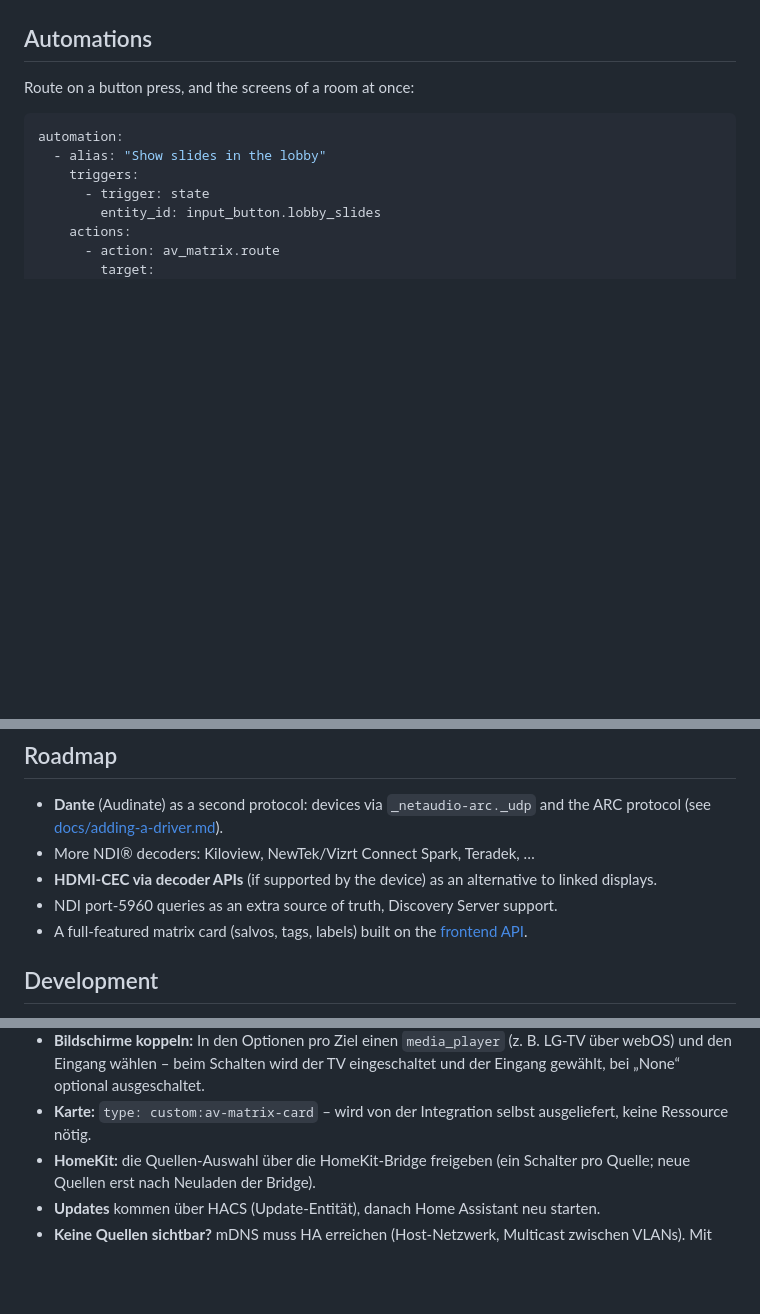
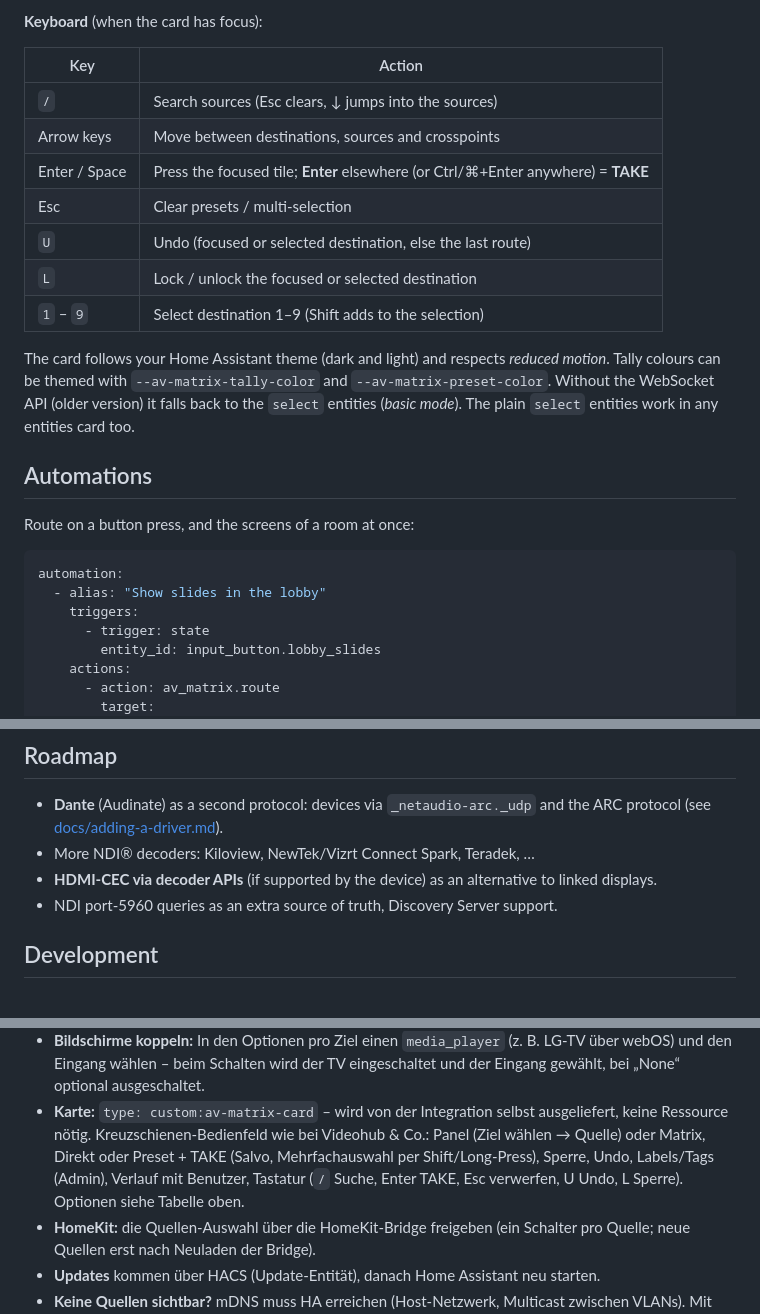
Before and after one commit to strelle/ha-av-matrix, a Markdown page: README.md, 3 parts joined by grey strips. Drawn GitHub-style; blank space fills up the shorter version.

```diff
--- a/README.md
+++ b/README.md
@@ -95,3 +143,18 @@ sending. You can also use the plain `select` entities in any entities card.
+**Keyboard** (when the card has focus):
+
+| Key | Action |
+|---|---|
+| `/` | Search sources (Esc clears, ↓ jumps into the sources) |
+| Arrow keys | Move between destinations, sources and crosspoints |
+| Enter / Space | Press the focused tile; **Enter** elsewhere (or Ctrl/⌘+Enter anywhere) = **TAKE** |
+| Esc | Clear presets / multi-selection |
+| `U` | Undo (focused or selected destination, else the last route) |
+| `L` | Lock / unlock the focused or selected destination |
+| `1` – `9` | Select destination 1–9 (Shift adds to the selection) |
+
+The card follows your Home Assistant theme (dark and light) and respects *reduced motion*. Tally colours can be
+themed with `--av-matrix-tally-color` and `--av-matrix-preset-color`. Without the WebSocket API (older version)
+it falls back to the `select` entities (*basic mode*). The plain `select` entities work in any entities card too.
 
 ## Automations
 
@@ -231,7 +294,6 @@ automation:
 - More NDI® decoders: Kiloview, NewTek/Vizrt Connect Spark, Teradek, …
 - **HDMI-CEC via decoder APIs** (if supported by the device) as an alternative to linked displays.
 - NDI port-5960 queries as an extra source of truth, Discovery Server support.
-- A full-featured matrix card (salvos, tags, labels) built on the [frontend API](docs/frontend-api.md).
 
 ## Development
 
@@ -257,6 +319,9 @@ linked displays, config flow, services, WebSocket API).
 - **Bildschirme koppeln:** In den Optionen pro Ziel einen `media_player` (z. B. LG-TV über webOS) und den Eingang
   wählen – beim Schalten wird der TV eingeschaltet und der Eingang gewählt, bei „None“ optional ausgeschaltet.
 - **Karte:** `type: custom:av-matrix-card` – wird von der Integration selbst ausgeliefert, keine Ressource nötig.
+  Kreuzschienen-Bedienfeld wie bei Videohub & Co.: Panel (Ziel wählen → Quelle) oder Matrix, Direkt oder
+  Preset + TAKE (Salvo, Mehrfachauswahl per Shift/Long-Press), Sperre, Undo, Labels/Tags (Admin), Verlauf mit
+  Benutzer, Tastatur (`/` Suche, Enter TAKE, Esc verwerfen, U Undo, L Sperre). Optionen siehe Tabelle oben.
 - **HomeKit:** die Quellen-Auswahl über die HomeKit-Bridge freigeben (ein Schalter pro Quelle; neue Quellen erst nach Neuladen der Bridge).
 - **Updates** kommen über HACS (Update-Entität), danach Home Assistant neu starten.
 - **Keine Quellen sichtbar?** mDNS muss HA erreichen (Host-Netzwerk, Multicast zwischen VLANs). Mit NDI Discovery
```
Also changed, not shown: other parts of README.md (+57 -9 lines), CHANGELOG.md (+15 -0 lines), docs/screenshots/matrix-desktop.png (added), docs/screenshots/panel-desktop.png (added), docs/screenshots/panel-light.png (added), docs/screenshots/panel-phone.png (added), 1 other file.
